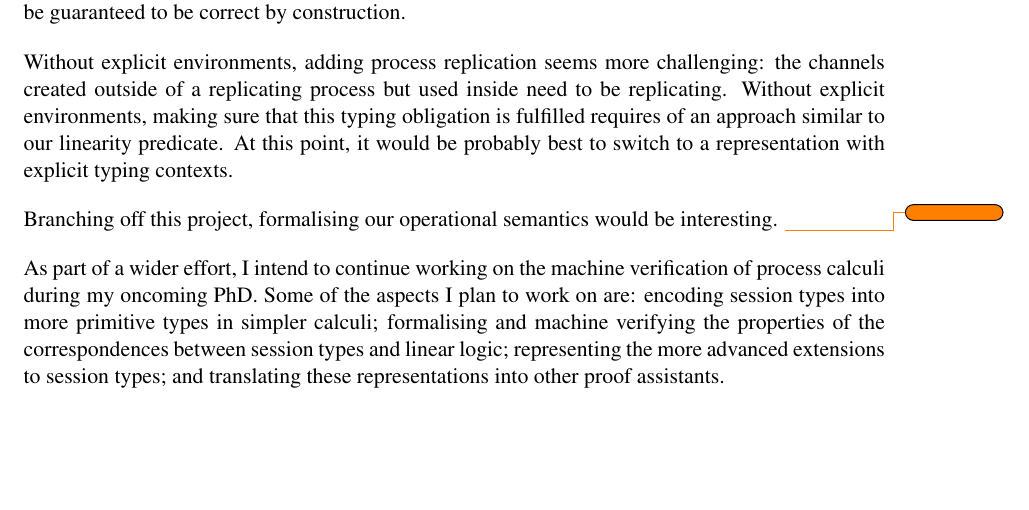
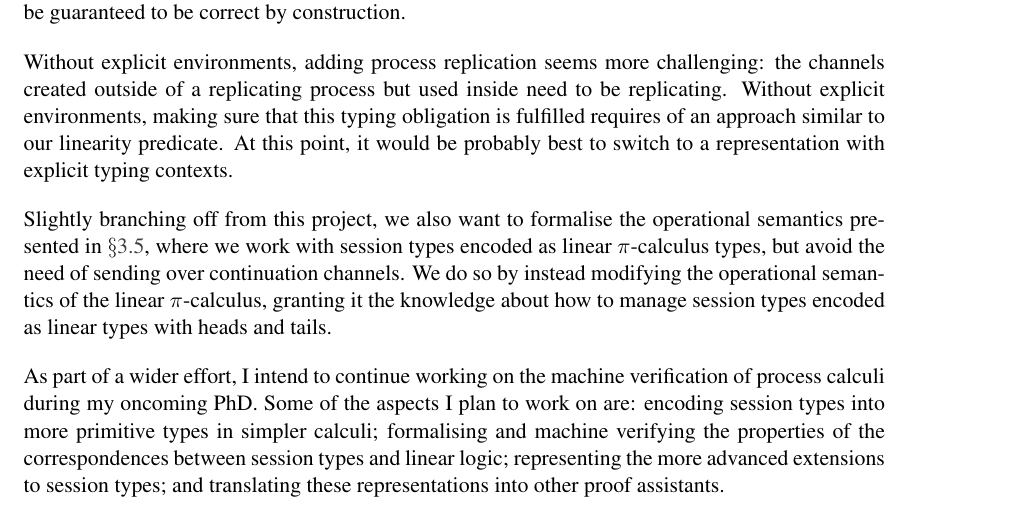
Before and after one commit to umazalakain/session-types-coq, a LaTeX thesis (report/mproj.tex): part of page 30 of 33, cut so that both start at the same text, the shorter picture padded with empty space. The pictures show the PDF file report/mproj.pdf that the author committed with the source.

Commit message:
Write last paragraph

```diff
--- a/report/mproj.tex
+++ b/report/mproj.tex
@@ -847,7 +847,7 @@ The type system can be extended in several directions as well. Shared channel ty
 
 Without explicit environments, adding process replication seems more challenging: the channels created outside of a replicating process but used inside need to be replicating. Without explicit environments, making sure that this typing obligation is fulfilled requires of an approach similar to our linearity predicate. At this point, it would be probably best to switch to a representation with explicit typing contexts.
 
-Branching off this project, formalising our operational semantics would be interesting. \todo{}
+Slightly branching off from this project, we also want to formalise the operational semantics presented in \S \ref{reduction}, where we work with session types encoded as linear \picalc{} types, but avoid the need of sending over continuation channels. We do so by instead modifying the operational semantics of the linear \picalc{}, granting it the knowledge about how to manage session types encoded as linear types with heads and tails.
 
 As part of a wider effort, I intend to continue working on the machine verification of process calculi during my oncoming PhD. Some of the aspects I plan to work on are: encoding session types into more primitive types in simpler calculi; formalising and machine verifying the properties of the correspondences between session types and linear logic; representing the more advanced extensions to session types; and translating these representations into other proof assistants.
 
```
Also changed, not shown: report/mproj.pdf.
